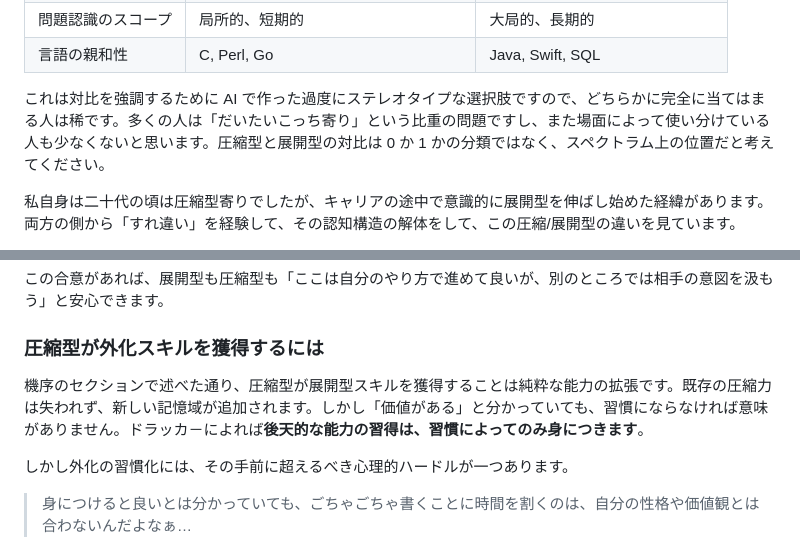
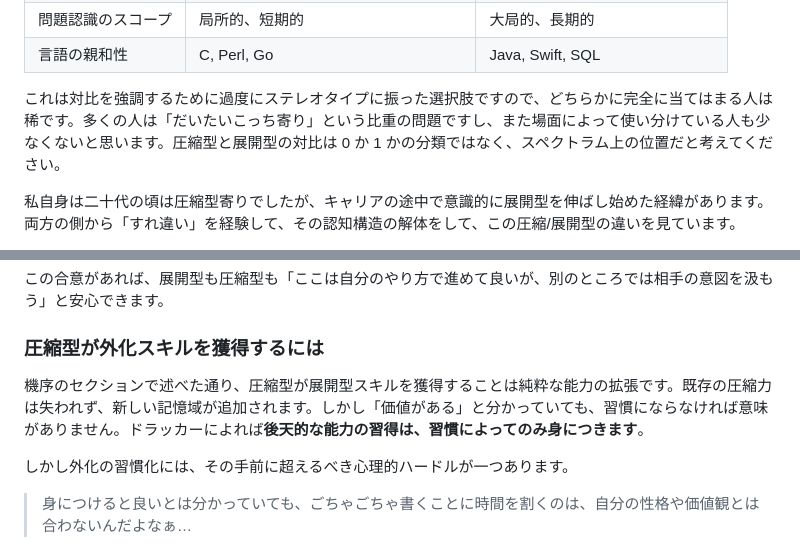
Before and after one commit to torao/zenn, a Markdown page: articles/20260502-differences-in-engrs-awareness-strategies.md, 2 parts joined by grey strips. GitHub-like rendering.

Commit message:
微修正

```diff
--- a/articles/20260502-differences-in-engrs-awareness-strategies.md
+++ b/articles/20260502-differences-in-engrs-awareness-strategies.md
@@ -95,7 +95,7 @@ published_at: 2026-05-11 07:00
 | 問題認識のスコープ | 局所的、短期的 | 大局的、長期的 |
 | 言語の親和性 | C, Perl, Go | Java, Swift, SQL |
 
-これは対比を強調するために AI で作った過度にステレオタイプな選択肢ですので、どちらかに完全に当てはまる人は稀です。多くの人は「だいたいこっち寄り」という比重の問題ですし、また場面によって使い分けている人も少なくないと思います。圧縮型と展開型の対比は 0 か 1 かの分類ではなく、スペクトラム上の位置だと考えてください。
+これは対比を強調するために過度にステレオタイプに振った選択肢ですので、どちらかに完全に当てはまる人は稀です。多くの人は「だいたいこっち寄り」という比重の問題ですし、また場面によって使い分けている人も少なくないと思います。圧縮型と展開型の対比は 0 か 1 かの分類ではなく、スペクトラム上の位置だと考えてください。
 
 私自身は二十代の頃は圧縮型寄りでしたが、キャリアの途中で意識的に展開型を伸ばし始めた経緯があります。両方の側から「すれ違い」を経験して、その認知構造の解体をして、この圧縮/展開型の違いを見ています。
 
@@ -277,7 +277,7 @@ published_at: 2026-05-11 07:00
 
 ### 圧縮型が外化スキルを獲得するには
 
-機序のセクションで述べた通り、圧縮型が展開型スキルを獲得することは純粋な能力の拡張です。既存の圧縮力は失われず、新しい記憶域が追加されます。しかし「価値がある」と分かっていても、習慣にならなければ意味がありません。ドラッカ－によれば**後天的な能力の習得は、習慣によってのみ身につきます**。
+機序のセクションで述べた通り、圧縮型が展開型スキルを獲得することは純粋な能力の拡張です。既存の圧縮力は失われず、新しい記憶域が追加されます。しかし「価値がある」と分かっていても、習慣にならなければ意味がありません。ドラッカーによれば**後天的な能力の習得は、習慣によってのみ身につきます**。
 
 しかし外化の習慣化には、その手前に超えるべき心理的ハードルが一つあります。
 
```
